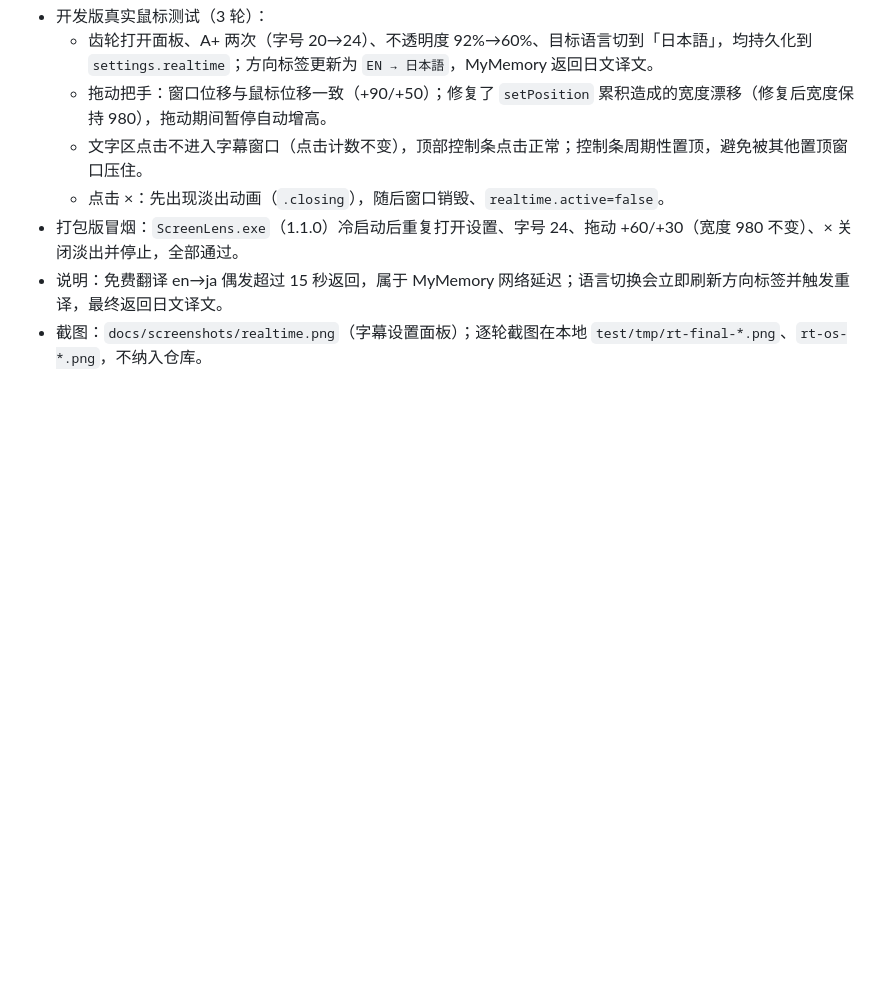
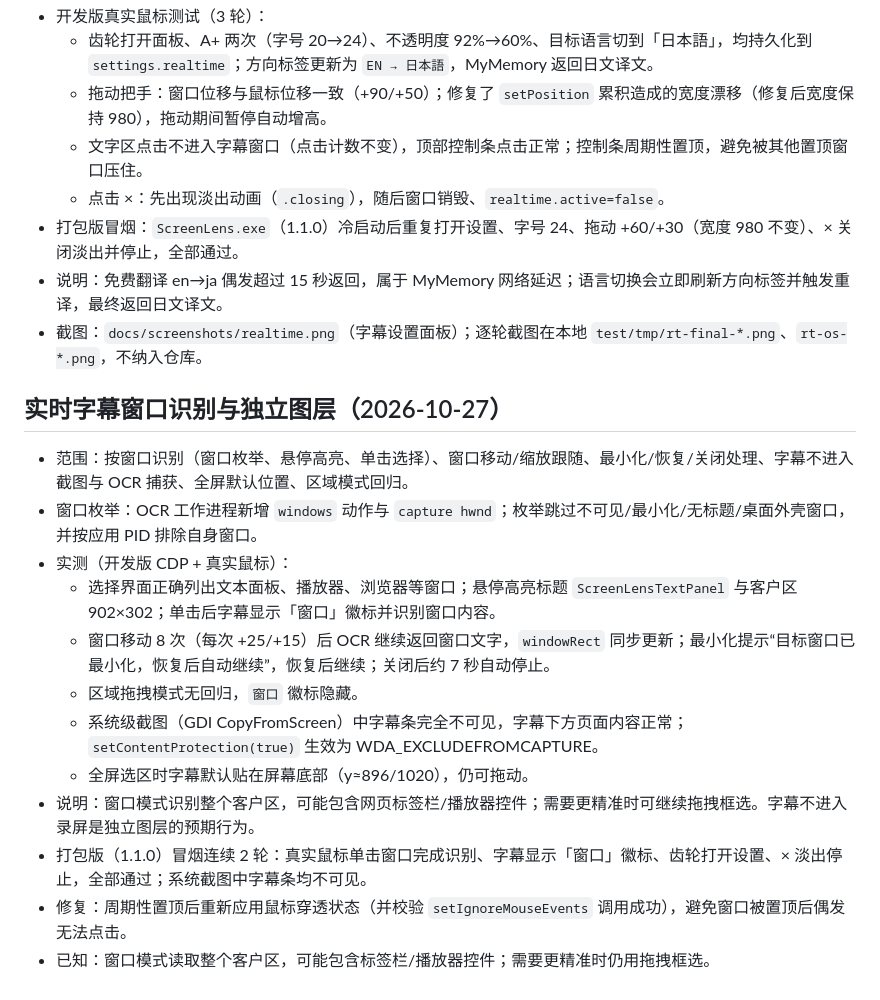
Before and after one commit to Wang-YB124/ScreenLens, a Markdown page: docs/qa/README.md, the part around the change. Drawn GitHub-style; blank space fills up the shorter version.

Commit message:
Add window-scoped realtime recognition and keep subtitles out of capture

```diff
--- a/docs/qa/README.md
+++ b/docs/qa/README.md
@@ -38,3 +38,18 @@
 - 打包版冒烟：`ScreenLens.exe`（1.1.0）冷启动后重复打开设置、字号 24、拖动 +60/+30（宽度 980 不变）、× 关闭淡出并停止，全部通过。
 - 说明：免费翻译 en→ja 偶发超过 15 秒返回，属于 MyMemory 网络延迟；语言切换会立即刷新方向标签并触发重译，最终返回日文译文。
 - 截图：`docs/screenshots/realtime.png`（字幕设置面板）；逐轮截图在本地 `test/tmp/rt-final-*.png`、`rt-os-*.png`，不纳入仓库。
+
+## 实时字幕窗口识别与独立图层（2026-10-27）
+
+- 范围：按窗口识别（窗口枚举、悬停高亮、单击选择）、窗口移动/缩放跟随、最小化/恢复/关闭处理、字幕不进入截图与 OCR 捕获、全屏默认位置、区域模式回归。
+- 窗口枚举：OCR 工作进程新增 `windows` 动作与 `capture hwnd`；枚举跳过不可见/最小化/无标题/桌面外壳窗口，并按应用 PID 排除自身窗口。
+- 实测（开发版 CDP + 真实鼠标）：
+  - 选择界面正确列出文本面板、播放器、浏览器等窗口；悬停高亮标题 `ScreenLensTextPanel` 与客户区 902×302；单击后字幕显示「窗口」徽标并识别窗口内容。
+  - 窗口移动 8 次（每次 +25/+15）后 OCR 继续返回窗口文字，`windowRect` 同步更新；最小化提示“目标窗口已最小化，恢复后自动继续”，恢复后继续；关闭后约 7 秒自动停止。
+  - 区域拖拽模式无回归，`窗口` 徽标隐藏。
+  - 系统级截图（GDI CopyFromScreen）中字幕条完全不可见，字幕下方页面内容正常；`setContentProtection(true)` 生效为 WDA_EXCLUDEFROMCAPTURE。
+  - 全屏选区时字幕默认贴在屏幕底部（y≈896/1020），仍可拖动。
+- 说明：窗口模式识别整个客户区，可能包含网页标签栏/播放器控件；需要更精准时可继续拖拽框选。字幕不进入录屏是独立图层的预期行为。
+- 打包版（1.1.0）冒烟连续 2 轮：真实鼠标单击窗口完成识别、字幕显示「窗口」徽标、齿轮打开设置、× 淡出停止，全部通过；系统截图中字幕条均不可见。
+- 修复：周期性置顶后重新应用鼠标穿透状态（并校验 `setIgnoreMouseEvents` 调用成功），避免窗口被置顶后偶发无法点击。
+- 已知：窗口模式读取整个客户区，可能包含标签栏/播放器控件；需要更精准时仍用拖拽框选。
```
Also changed, not shown: README.md (+5 -1 lines), release/发布说明-1.1.0.md (+5 -0 lines), docs/screenshots/window-pick.png (added), 13 other files.
